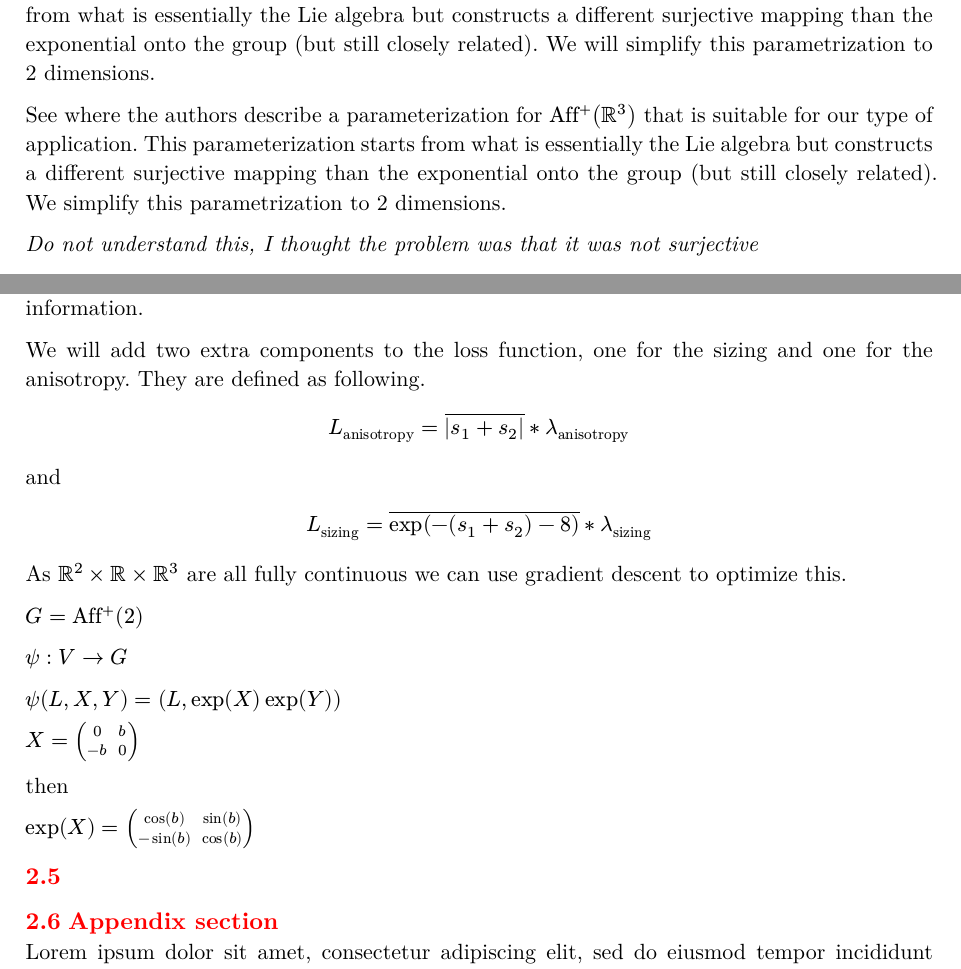
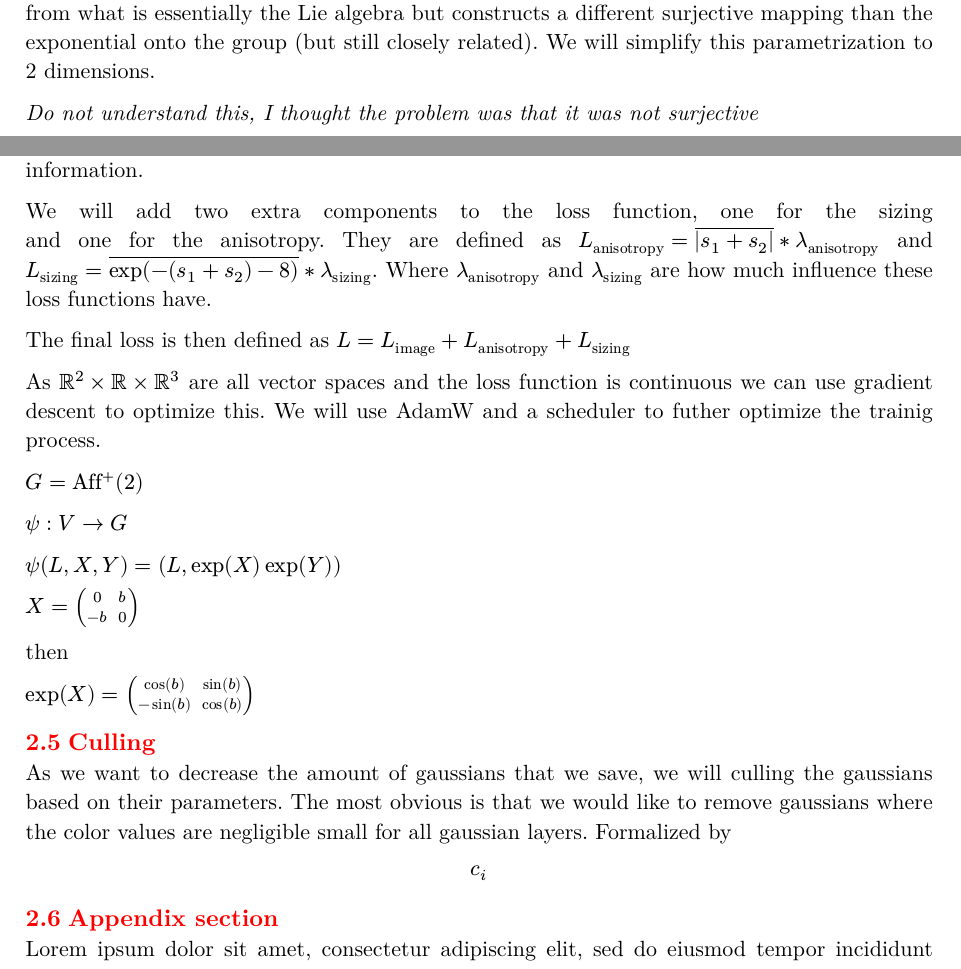
Before and after one commit to SuperVK/sparse-image-repr-bep, a Typst document (bep.typ): two parts of pages 4 and 7 of 8, joined at a grey line, cut so that both start at the same text. The pictures show the PDF file bep.pdf that the author committed with the source.

Commit message:
clean up and introduction of culling

```diff
--- a/bep.typ
+++ b/bep.typ
@@ -232,9 +232,9 @@ As we cannot use the default Lie algebra $aff$ from the Lie group $Aff^+$ as $V$
 
 
 
-See /* @kaji_concise_2016 */ where the authors describe a parameterization for $Aff^+(RR^3)$ that is suitable for our type of application.
-This parameterization starts from what is essentially the Lie algebra but constructs a different surjective mapping than the exponential onto the group (but still closely related).
-We simplify this parametrization to 2 dimensions.
+// See /* @kaji_concise_2016 */ where the authors describe a parameterization for $Aff^+(RR^3)$ that is suitable for our type of application.
+// This parameterization starts from what is essentially the Lie algebra but constructs a different surjective mapping than the exponential onto the group (but still closely related).
+// We simplify this parametrization to 2 dimensions.
 
 _Do not understand this, I thought the problem was that it was not surjective_
 #quote-box[The main issue with the exponential map /* @eq:affine-exp */ is that it is computationally demanding with no convenient closed formula.]
@@ -292,8 +292,6 @@ $
   &=
   mat(exp(s_1), 0; 0, exp(s_2))
 $
-where $a := 1/2 sqrt((s_1-s_2)^2 + 4 s_3^2)$.
-
 Note that $det(exp mat(0,-r; r,0)) = 1$ and $det(exp mat(s_1, s_3; s_3, s_2)) = e^(s_1+s_2) > 0$.
 
 
@@ -362,24 +360,16 @@ $L_"image" = lambda||f - hat(f)|| + (1 - lambda) * (1 - text("SSIM")(f, hat(f)))
 
 Besides the actual representation, we have two other things that we want to discourage. As gradient descent tries to find the minimum of the loss, we can put things in the loss to discourage certain behavior. First of all, we want to limit the anisotropy, to make sure gaussians do not become stretched out, but stay fairly round. This will prevent artifacts and overfitting. Futhermore, we also do not want gaussians too become too small, to be exact they must not be smaller than a pixel, as this will make them hidden while rendering, but they still contain information.
 
-We will add two extra components to the loss function, one for the sizing and one for the anisotropy. They are defined as following.
+We will add two extra components to the loss function, one for the sizing and one for the anisotropy. They are defined as
+$L_"anisotropy" = overline(|s_1 + s_2|) * lambda_"anisotropy"$
+and
+$L_"sizing" = overline(exp( -(s_1 + s_2) -8)) * lambda_"sizing"$. Where $lambda_"anisotropy"$ and $lambda_"sizing"$ are how much influence these loss functions have.
 
-$
-  L_"anisotropy" = overline(|s_1 + s_2|) * lambda_"anisotropy"
-$
-
-and
-
-$
-  L_"sizing" = overline(exp( -(s_1 + s_2) -8)) * lambda_"sizing"
-$
+The final loss is then defined as $L = L_"image" + L_"anisotropy" + L_"sizing"$
 
 
 
-
-
-
-As $RR^2 times RR times RR^3$ are all fully continuous we can use gradient descent to optimize this.
+As $RR^2 times RR times RR^3$ are all vector spaces and the loss function is continuous we can use gradient descent to optimize this. We will use AdamW and a scheduler to futher optimize the trainig process.
 
 $G = "Aff"^+ (2)$
 
@@ -395,7 +385,9 @@ then
 $exp(X) = mat(cos(b), sin(b);
 - sin(b), cos(b))$
 
-==
+== Culling
+As we want to decrease the amount of gaussians that we save, we will culling the gaussians based on their parameters. The most obvious is that we would like to remove gaussians where the color values are negligible small for all gaussian layers. Formalized by
+$ c_i $
 
 
 // The template uses #link("https://typst.app/universe/package/i-figured/")[`i-figured`] for labeling equations. Equations will be numbered only if they are labelled. Here is an equation with a label:
```
Also changed, not shown: bep.pdf.
